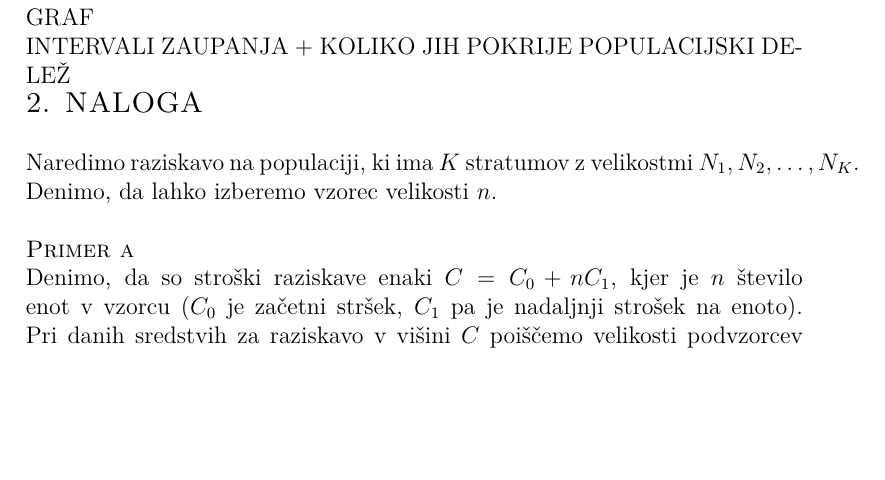
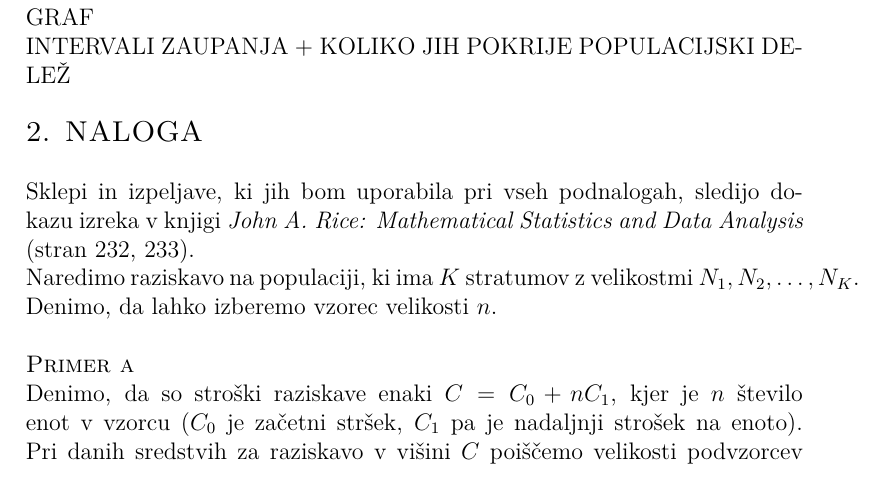
Before and after one commit to sarabizjak7/Stat_projekt, a LaTeX document (porocilo_statistika.tex): part of page 3 of 9 before the commit and part of page 3 of 10 after it, cut so that both start at the same text, the shorter picture padded with empty space. Compiled offline with pdfLaTeX.

Commit message:
Dodala vir pri 2. nal

```diff
--- a/porocilo_statistika.tex
+++ b/porocilo_statistika.tex
@@ -131,12 +131,15 @@
 GRAF
 \\
 INTERVALI ZAUPANJA + KOLIKO JIH POKRIJE POPULACIJSKI DELEŽ
+\\
 
 %%%%%%%%%%%%%%%%%%%%%%%%%%%%%%%%%%%%%%%%%%%%%%%%%%%%%%%%%%%%%%
 
 \noindent
 \textsc{\large{2. NALOGA}}
 \\
+\\
+Sklepi in izpeljave, ki jih bom uporabila pri vseh podnalogah, sledijo dokazu izreka v knjigi \textit{John A. Rice: Mathematical Statistics and Data Analysis} (stran $232$, $233$).
 \\
 Naredimo raziskavo na populaciji, ki ima $K$ stratumov z velikostmi $N_1, N_2, \ldots, N_K$. Denimo, da lahko izberemo vzorec velikosti $n$.
 \\
```
Also changed, not shown: porocilo_statistika.pdf, 3 other files.
